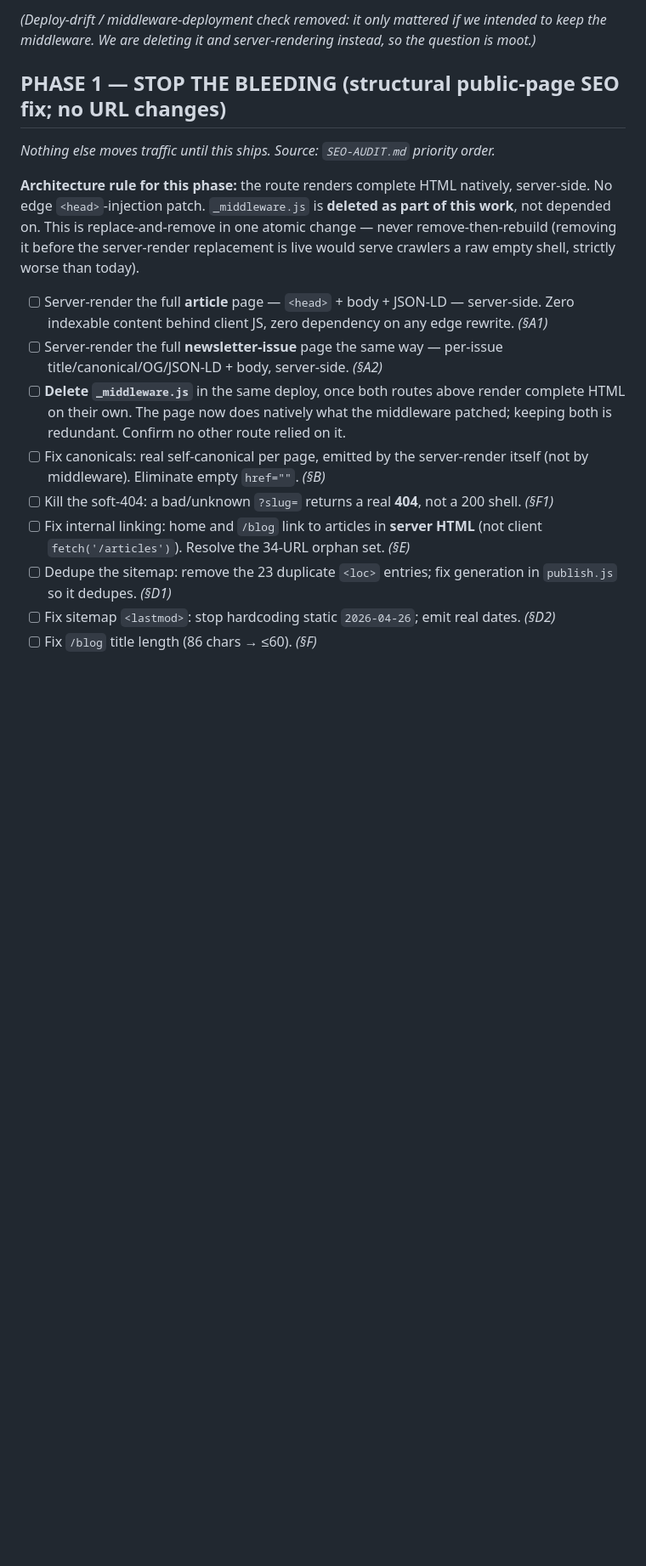
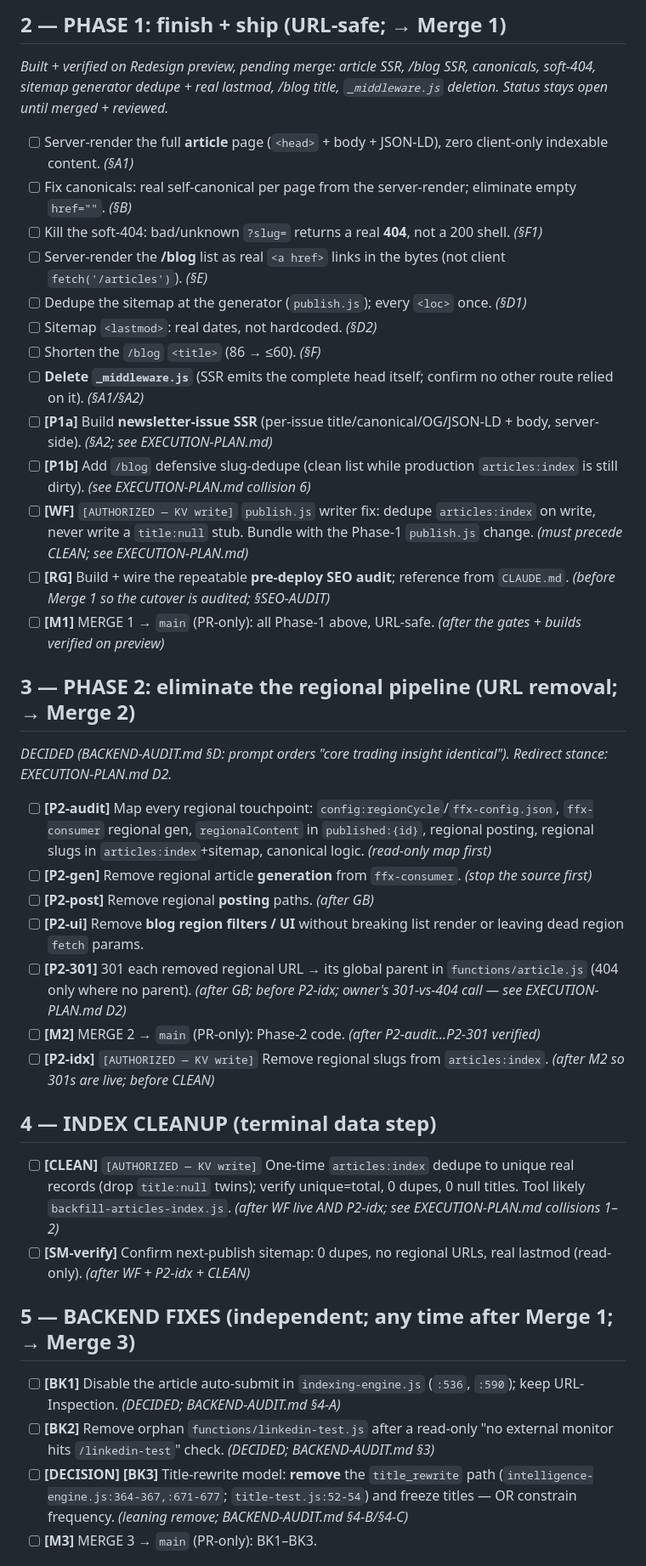
Before and after one commit to fortitudefx/FFX-v10-SEO1, a Markdown page: TASKS.md, the part around one of its changes. Shown at 85% size. Rendered like a GitHub page; blank space fills up the shorter version.

Commit message:
Add EXECUTION-PLAN.md (locked dependency order); re-sequence TASKS.md to match
Co-Authored-By: Claude Opus 4.8 (1M context) <noreply@anthropic.com>

```diff
--- a/TASKS.md
+++ b/TASKS.md
@@ -25,18 +30,37 @@ Read this file first, every session, before acting.
 
-*(Deploy-drift / middleware-deployment check removed: it only mattered if we intended to keep the middleware. We are deleting it and server-rendering instead, so the question is moot.)*
+## 2 — PHASE 1: finish + ship (URL-safe; → Merge 1)
+*Built + verified on Redesign preview, pending merge: article SSR, /blog SSR, canonicals, soft-404, sitemap generator dedupe + real lastmod, /blog title, `_middleware.js` deletion. Status stays open until merged + reviewed.*
+- [ ] Server-render the full **article** page (`<head>` + body + JSON-LD), zero client-only indexable content. *(§A1)*
+- [ ] Fix canonicals: real self-canonical per page from the server-render; eliminate empty `href=""`. *(§B)*
+- [ ] Kill the soft-404: bad/unknown `?slug=` returns a real **404**, not a 200 shell. *(§F1)*
+- [ ] Server-render the **/blog** list as real `<a href>` links in the bytes (not client `fetch('/articles')`). *(§E)*
+- [ ] Dedupe the sitemap at the generator (`publish.js`); every `<loc>` once. *(§D1)*
+- [ ] Sitemap `<lastmod>`: real dates, not hardcoded. *(§D2)*
+- [ ] Shorten the `/blog` `<title>` (86 → ≤60). *(§F)*
+- [ ] **Delete `_middleware.js`** (SSR emits the complete head itself; confirm no other route relied on it). *(§A1/§A2)*
+- [ ] **[P1a]** Build **newsletter-issue SSR** (per-issue title/canonical/OG/JSON-LD + body, server-side). *(§A2; see EXECUTION-PLAN.md)*
+- [ ] **[P1b]** Add `/blog` defensive slug-dedupe (clean list while production `articles:index` is still dirty). *(see EXECUTION-PLAN.md collision 6)*
+- [ ] **[WF]** `[AUTHORIZED — KV write]` `publish.js` writer fix: dedupe `articles:index` on write, never write a `title:null` stub. Bundle with the Phase-1 `publish.js` change. *(must precede CLEAN; see EXECUTION-PLAN.md)*
+- [ ] **[RG]** Build + wire the repeatable **pre-deploy SEO audit**; reference from `CLAUDE.md`. *(before Merge 1 so the cutover is audited; §SEO-AUDIT)*
+- [ ] **[M1]** MERGE 1 → `main` (PR-only): all Phase-1 above, URL-safe. *(after the gates + builds verified on preview)*
 
-## PHASE 1 — STOP THE BLEEDING (structural public-page SEO fix; no URL changes)
-*Nothing else moves traffic until this ships. Source: `SEO-AUDIT.md` priority order.*
+## 3 — PHASE 2: eliminate the regional pipeline (URL removal; → Merge 2)
+*DECIDED (BACKEND-AUDIT.md §D: prompt orders "core trading insight identical"). Redirect stance: EXECUTION-PLAN.md D2.*
+- [ ] **[P2-audit]** Map every regional touchpoint: `config:regionCycle`/`ffx-config.json`, `ffx-consumer` regional gen, `regionalContent` in `published:{id}`, regional posting, regional slugs in `articles:index`+sitemap, canonical logic. *(read-only map first)*
+- [ ] **[P2-gen]** Remove regional article **generation** from `ffx-consumer`. *(stop the source first)*
+- [ ] **[P2-post]** Remove regional **posting** paths. *(after GB)*
+- [ ] **[P2-ui]** Remove **blog region filters / UI** without breaking list render or leaving dead region `fetch` params.
+- [ ] **[P2-301]** 301 each removed regional URL → its global parent in `functions/article.js` (404 only where no parent). *(after GB; before P2-idx; owner's 301-vs-404 call — see EXECUTION-PLAN.md D2)*
+- [ ] **[M2]** MERGE 2 → `main` (PR-only): Phase-2 code. *(after P2-audit…P2-301 verified)*
+- [ ] **[P2-idx]** `[AUTHORIZED — KV write]` Remove regional slugs from `articles:index`. *(after M2 so 301s are live; before CLEAN)*
 
-**Architecture rule for this phase:** the route renders complete HTML natively, server-side. No edge `<head>`-injection patch. `_middleware.js` is **deleted as part of this work**, not depended on. This is replace-and-remove in one atomic change — never remove-then-rebuild (removing it before the server-render replacement is live would serve crawlers a raw empty shell, strictly worse than today).
+## 4 — INDEX CLEANUP (terminal data step)
+- [ ] **[CLEAN]** `[AUTHORIZED — KV write]` One-time `articles:index` dedupe to unique real records (drop `title:null` twins); verify unique=total, 0 dupes, 0 null titles. Tool likely `backfill-articles-index.js`. *(after WF live AND P2-idx; see EXECUTION-PLAN.md collisions 1–2)*
+- [ ] **[SM-verify]** Confirm next-publish sitemap: 0 dupes, no regional URLs, real lastmod (read-only). *(after WF + P2-idx + CLEAN)*
 
-- [ ] Server-render the full **article** page — `<head>` + body + JSON-LD — server-side. Zero indexable content behind client JS, zero dependency on any edge rewrite. *(§A1)*
-- [ ] Server-render the full **newsletter-issue** page the same way — per-issue title/canonical/OG/JSON-LD + body, server-side. *(§A2)*
-- [ ] **Delete `_middleware.js`** in the same deploy, once both routes above render complete HTML on their own. The page now does natively what the middleware patched; keeping both is redundant. Confirm no other route relied on it.
-- [ ] Fix canonicals: real self-canonical per page, emitted by the server-render itself (not by middleware). Eliminate empty `href=""`. *(§B)*
-- [ ] Kill the soft-404: a bad/unknown `?slug=` returns a real **404**, not a 200 shell. *(§F1)*
-- [ ] Fix internal linking: home and `/blog` link to articles in **server HTML** (not client `fetch('/articles')`). Resolve the 34-URL orphan set. *(§E)*
-- [ ] Dedupe the sitemap: remove the 23 duplicate `<loc>` entries; fix generation in `publish.js` so it dedupes. *(§D1)*
-- [ ] Fix sitemap `<lastmod>`: stop hardcoding static `2026-04-26`; emit real dates. *(§D2)*
-- [ ] Fix `/blog` title length (86 chars → ≤60). *(§F)*
+## 5 — BACKEND FIXES (independent; any time after Merge 1; → Merge 3)
+- [ ] **[BK1]** Disable the article auto-submit in `indexing-engine.js` (`:536`, `:590`); keep URL-Inspection. *(DECIDED; BACKEND-AUDIT.md §4-A)*
+- [ ] **[BK2]** Remove orphan `functions/linkedin-test.js` after a read-only "no external monitor hits `/linkedin-test`" check. *(DECIDED; BACKEND-AUDIT.md §3)*
+- [ ] **[DECISION] [BK3]** Title-rewrite model: **remove** the `title_rewrite` path (`intelligence-engine.js:364-367,:671-677`; `title-test.js:52-54`) and freeze titles — OR constrain frequency. *(leaning remove; BACKEND-AUDIT.md §4-B/§4-C)*
+- [ ] **[M3]** MERGE 3 → `main` (PR-only): BK1–BK3.
 
```
Also changed, not shown: other parts of TASKS.md (+23 -47 lines), EXECUTION-PLAN.md (added, +105 -0 lines).
